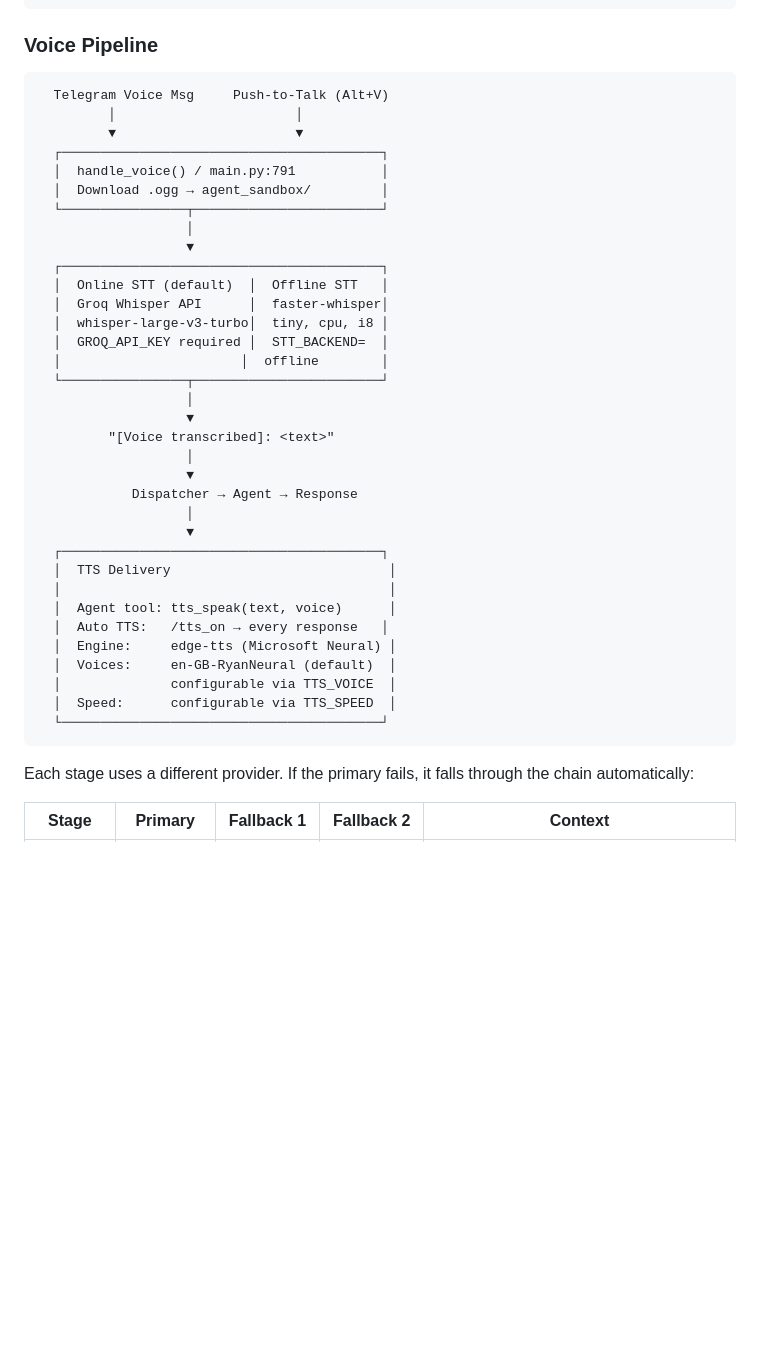
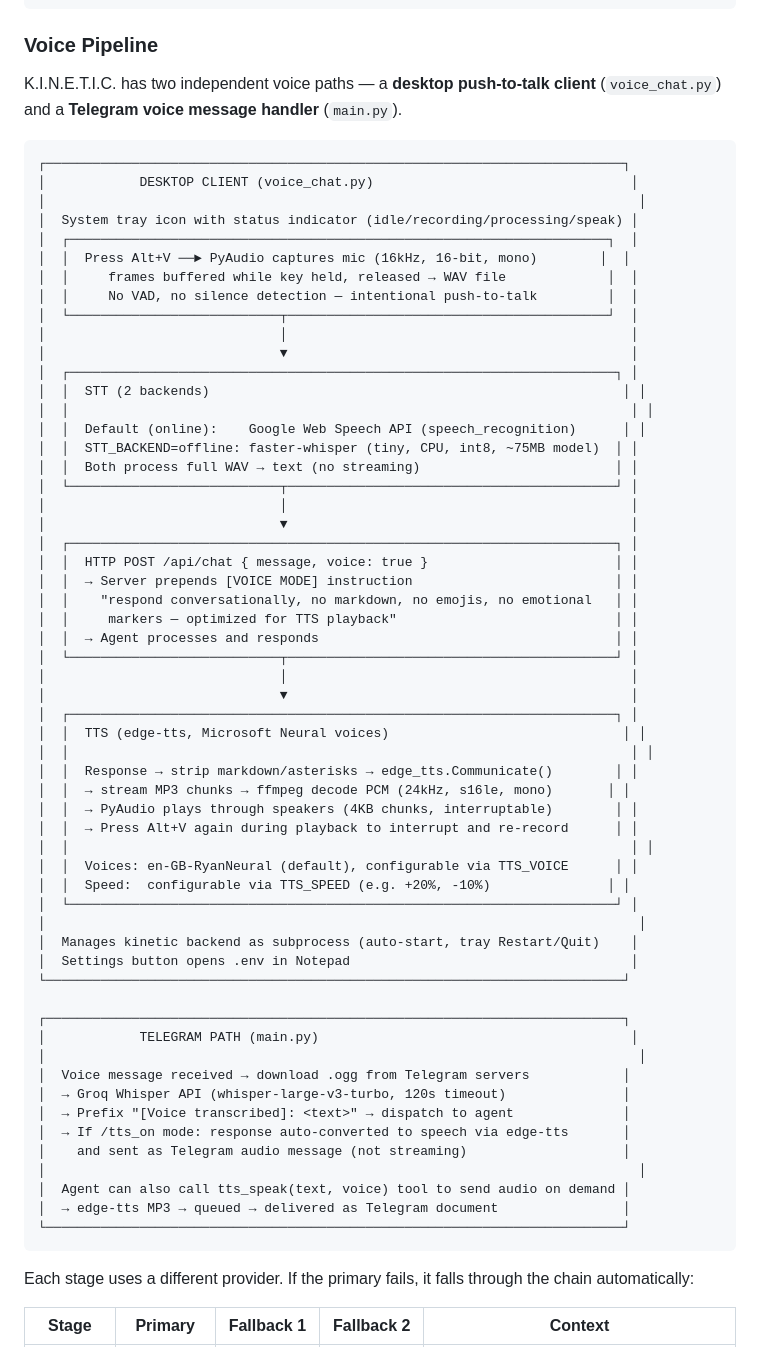
Before and after one commit to yanmyoaung2004/kinetic-py, a Markdown page: README.md, the part around the change. Rendered like a GitHub page; blank space fills up the shorter version.

Commit message:
docs: comprehensive voice pipeline — desktop client, dual STT, TTS, Telegram path

````diff
--- a/README.md
+++ b/README.md
@@ -95,41 +95,66 @@
 
 ### Voice Pipeline
 
+K.I.N.E.T.I.C. has two independent voice paths — a **desktop push-to-talk client** (`voice_chat.py`) and a **Telegram voice message handler** (`main.py`).
+
 ```
-  Telegram Voice Msg     Push-to-Talk (Alt+V)
-         │                       │
-         ▼                       ▼
-  ┌─────────────────────────────────────────┐
-  │  handle_voice() / main.py:791           │
-  │  Download .ogg → agent_sandbox/         │
-  └────────────────┬────────────────────────┘
-                   │
-                   ▼
-  ┌─────────────────────────────────────────┐
-  │  Online STT (default)  │  Offline STT   │
-  │  Groq Whisper API      │  faster-whisper│
-  │  whisper-large-v3-turbo│  tiny, cpu, i8 │
-  │  GROQ_API_KEY required │  STT_BACKEND=  │
-  │                       │  offline        │
-  └────────────────┬────────────────────────┘
-                   │
-                   ▼
-         "[Voice transcribed]: <text>"
-                   │
-                   ▼
-            Dispatcher → Agent → Response
-                   │
-                   ▼
-  ┌─────────────────────────────────────────┐
-  │  TTS Delivery                            │
-  │                                          │
-  │  Agent tool: tts_speak(text, voice)      │
-  │  Auto TTS:   /tts_on → every response   │
-  │  Engine:     edge-tts (Microsoft Neural) │
-  │  Voices:     en-GB-RyanNeural (default)  │
-  │              configurable via TTS_VOICE  │
-  │  Speed:      configurable via TTS_SPEED  │
-  └─────────────────────────────────────────┘
+┌──────────────────────────────────────────────────────────────────────────┐
+│            DESKTOP CLIENT (voice_chat.py)                                 │
+│                                                                            │
+│  System tray icon with status indicator (idle/recording/processing/speak) │
+│  ┌─────────────────────────────────────────────────────────────────────┐  │
+│  │  Press Alt+V ──► PyAudio captures mic (16kHz, 16-bit, mono)        │  │
+│  │     frames buffered while key held, released → WAV file             │  │
+│  │     No VAD, no silence detection — intentional push-to-talk         │  │
+│  └───────────────────────────┬─────────────────────────────────────────┘  │
+│                              │                                            │
+│                              ▼                                            │
+│  ┌──────────────────────────────────────────────────────────────────────┐ │
+│  │  STT (2 backends)                                                     │ │
+│  │                                                                        │ │
+│  │  Default (online):    Google Web Speech API (speech_recognition)      │ │
+│  │  STT_BACKEND=offline: faster-whisper (tiny, CPU, int8, ~75MB model)  │ │
+│  │  Both process full WAV → text (no streaming)                         │ │
+│  └───────────────────────────┬──────────────────────────────────────────┘ │
+│                              │                                            │
+│                              ▼                                            │
+│  ┌──────────────────────────────────────────────────────────────────────┐ │
+│  │  HTTP POST /api/chat { message, voice: true }                        │ │
+│  │  → Server prepends [VOICE MODE] instruction                          │ │
+│  │    "respond conversationally, no markdown, no emojis, no emotional   │ │
+│  │     markers — optimized for TTS playback"                            │ │
+│  │  → Agent processes and responds                                      │ │
+│  └───────────────────────────┬──────────────────────────────────────────┘ │
+│                              │                                            │
+│                              ▼                                            │
+│  ┌──────────────────────────────────────────────────────────────────────┐ │
+│  │  TTS (edge-tts, Microsoft Neural voices)                              │ │
+│  │                                                                        │ │
+│  │  Response → strip markdown/asterisks → edge_tts.Communicate()        │ │
+│  │  → stream MP3 chunks → ffmpeg decode PCM (24kHz, s16le, mono)       │ │
+│  │  → PyAudio plays through speakers (4KB chunks, interruptable)        │ │
+│  │  → Press Alt+V again during playback to interrupt and re-record      │ │
+│  │                                                                        │ │
+│  │  Voices: en-GB-RyanNeural (default), configurable via TTS_VOICE      │ │
+│  │  Speed:  configurable via TTS_SPEED (e.g. +20%, -10%)               │ │
+│  └──────────────────────────────────────────────────────────────────────┘ │
+│                                                                            │
+│  Manages kinetic backend as subprocess (auto-start, tray Restart/Quit)    │
+│  Settings button opens .env in Notepad                                    │
+└──────────────────────────────────────────────────────────────────────────┘
+
+┌──────────────────────────────────────────────────────────────────────────┐
+│            TELEGRAM PATH (main.py)                                        │
+│                                                                            │
+│  Voice message received → download .ogg from Telegram servers            │
+│  → Groq Whisper API (whisper-large-v3-turbo, 120s timeout)               │
+│  → Prefix "[Voice transcribed]: <text>" → dispatch to agent              │
+│  → If /tts_on mode: response auto-converted to speech via edge-tts       │
+│    and sent as Telegram audio message (not streaming)                    │
+│                                                                            │
+│  Agent can also call tts_speak(text, voice) tool to send audio on demand │
+│  → edge-tts MP3 → queued → delivered as Telegram document                │
+└──────────────────────────────────────────────────────────────────────────┘
 ```
 
 Each stage uses a different provider. If the primary fails, it falls through the chain automatically:
````
